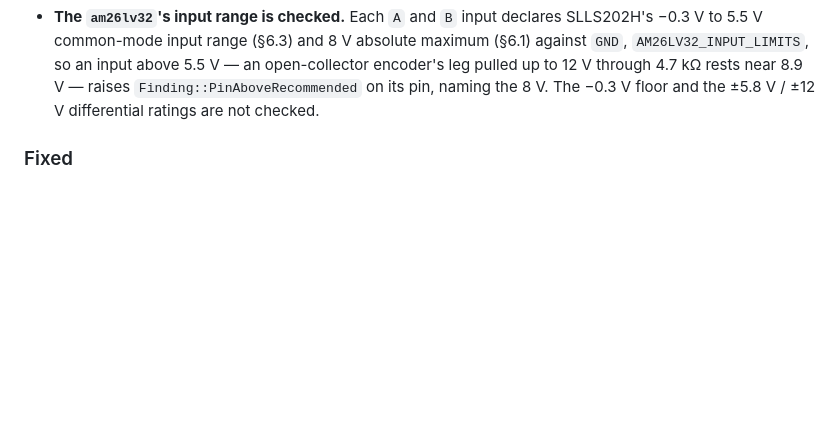
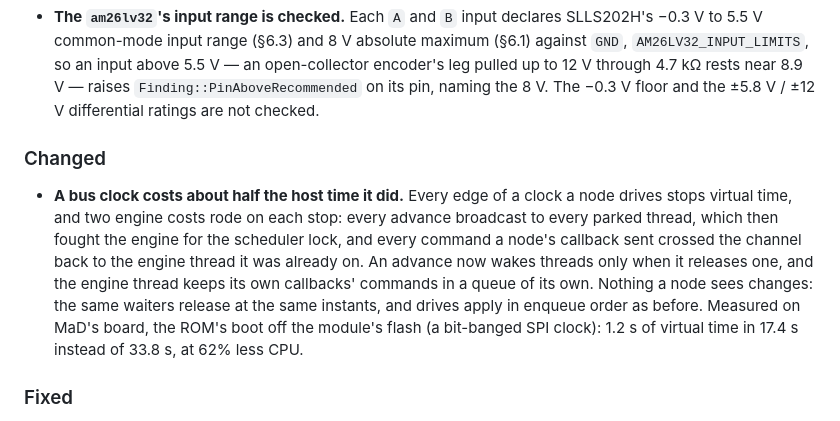
Before and after one commit to RileyMcCarthy/embsim, a Markdown page: CHANGELOG.md, the part around the change. Rendered like a GitHub page; blank space fills up the shorter version.

Commit message:
docs(changelog): a bus clock costs about half the host time it did
Co-Authored-By: Claude Opus 5.5 <noreply@anthropic.com>

```diff
--- a/CHANGELOG.md
+++ b/CHANGELOG.md
@@ -76,6 +76,20 @@ the one before it promised, and says so here under **Breaking**.
   through 4.7 kΩ rests near 8.9 V — raises `Finding::PinAboveRecommended`
   on its pin, naming the 8 V. The −0.3 V floor and the ±5.8 V / ±12 V
   differential ratings are not checked.
+
+### Changed
+
+- **A bus clock costs about half the host time it did.** Every edge of a
+  clock a node drives stops virtual time, and two engine costs rode on each
+  stop: every advance broadcast to every parked thread, which then fought
+  the engine for the scheduler lock, and every command a node's callback
+  sent crossed the channel back to the engine thread it was already on.
+  An advance now wakes threads only when it releases one, and the engine
+  thread keeps its own callbacks' commands in a queue of its own. Nothing a
+  node sees changes: the same waiters release at the same instants, and
+  drives apply in enqueue order as before. Measured on MaD's board, the
+  ROM's boot off the module's flash (a bit-banged SPI clock): 1.2 s of
+  virtual time in 17.4 s instead of 33.8 s, at 62% less CPU.
 
 ### Fixed
 
```
